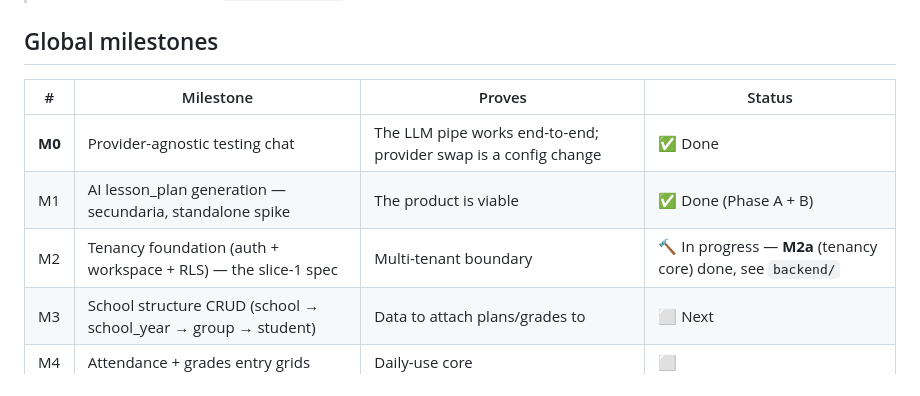
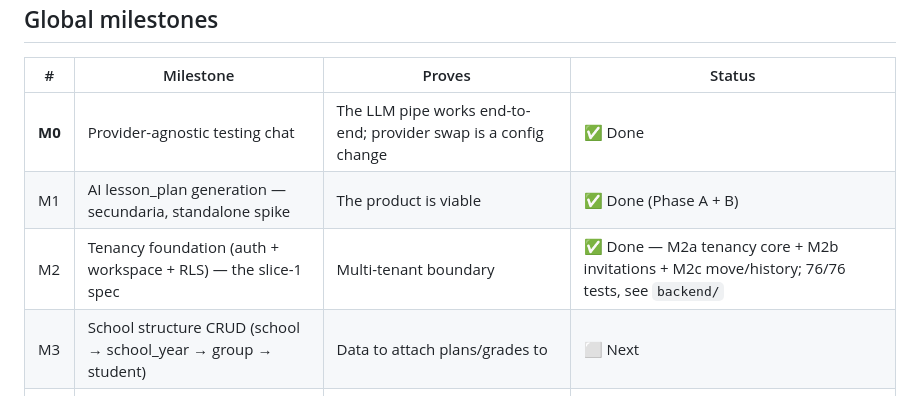
Before and after one commit to KingDavid2/portal_nem, a Markdown page: docs/roadmap.md, the part around the change. GitHub-like rendering.

Commit message:
docs: mark M2 done in global milestones chart

```diff
--- a/docs/roadmap.md
+++ b/docs/roadmap.md
@@ -11,7 +11,7 @@
 |---|---|---|---|
 | **M0** | Provider-agnostic testing chat | The LLM pipe works end-to-end; provider swap is a config change | ✅ Done |
 | M1 | AI lesson_plan generation — secundaria, standalone spike | The product is viable | ✅ Done (Phase A + B) |
-| M2 | Tenancy foundation (auth + workspace + RLS) — the slice-1 spec | Multi-tenant boundary | 🔨 In progress — **M2a** (tenancy core) done, see `backend/` |
+| M2 | Tenancy foundation (auth + workspace + RLS) — the slice-1 spec | Multi-tenant boundary | ✅ Done — M2a tenancy core + M2b invitations + M2c move/history; 76/76 tests, see `backend/` |
 | M3 | School structure CRUD (school → school_year → group → student) | Data to attach plans/grades to | ⬜ Next |
 | M4 | Attendance + grades entry grids | Daily-use core | ⬜ |
 | M5 | report_card (boleta) PDF export | SEP deliverable | ⬜ |
```
